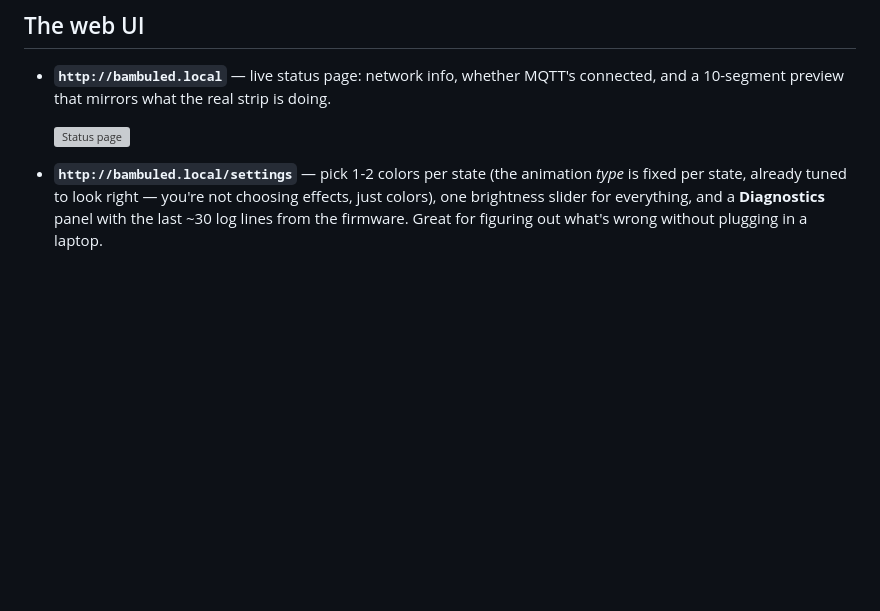
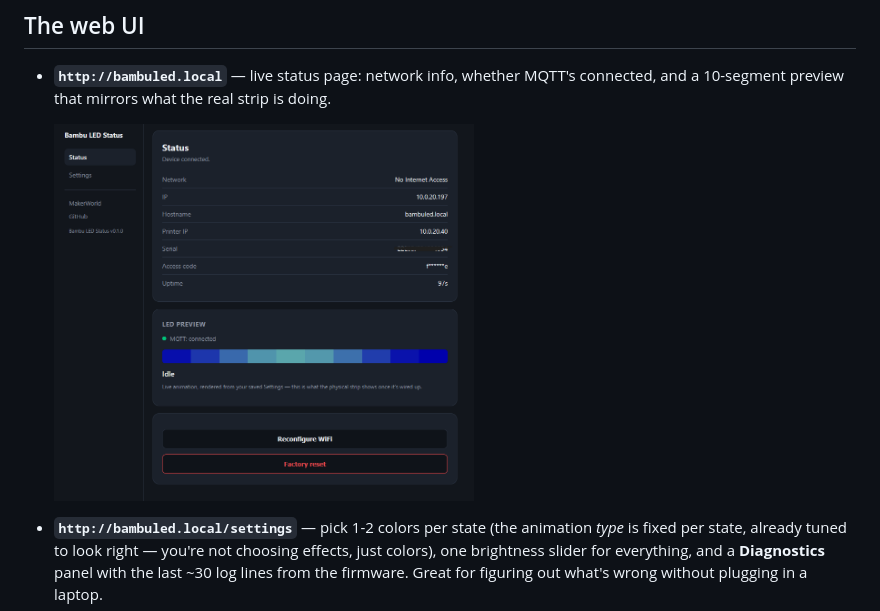
Before and after one commit to brunohvp/Bambu-LED-Status-Bar, a Markdown page: README.md, the part around the change. Rendered like a GitHub page; blank space fills up the shorter version; grey boxes are pictures that could not be loaded.

Commit message:
Fix broken image filename in README
Co-Authored-By: Claude Sonnet 5 <noreply@anthropic.com>

```diff
--- a/README.md
+++ b/README.md
@@ -152,7 +152,7 @@ printer's network screen, or just check your router.
 - **`http://bambuled.local`** — live status page: network info, whether MQTT's connected,
   and a 10-segment preview that mirrors what the real strip is doing.
 
-  <img src="docs/screenshots/ui-01-status55.png" width="420" alt="Status page">
+  <img src="docs/screenshots/ui-01-status.png" width="420" alt="Status page">
 
 - **`http://bambuled.local/settings`** — pick 1-2 colors per state (the animation *type*
   is fixed per state, already tuned to look right — you're not choosing effects, just
```
